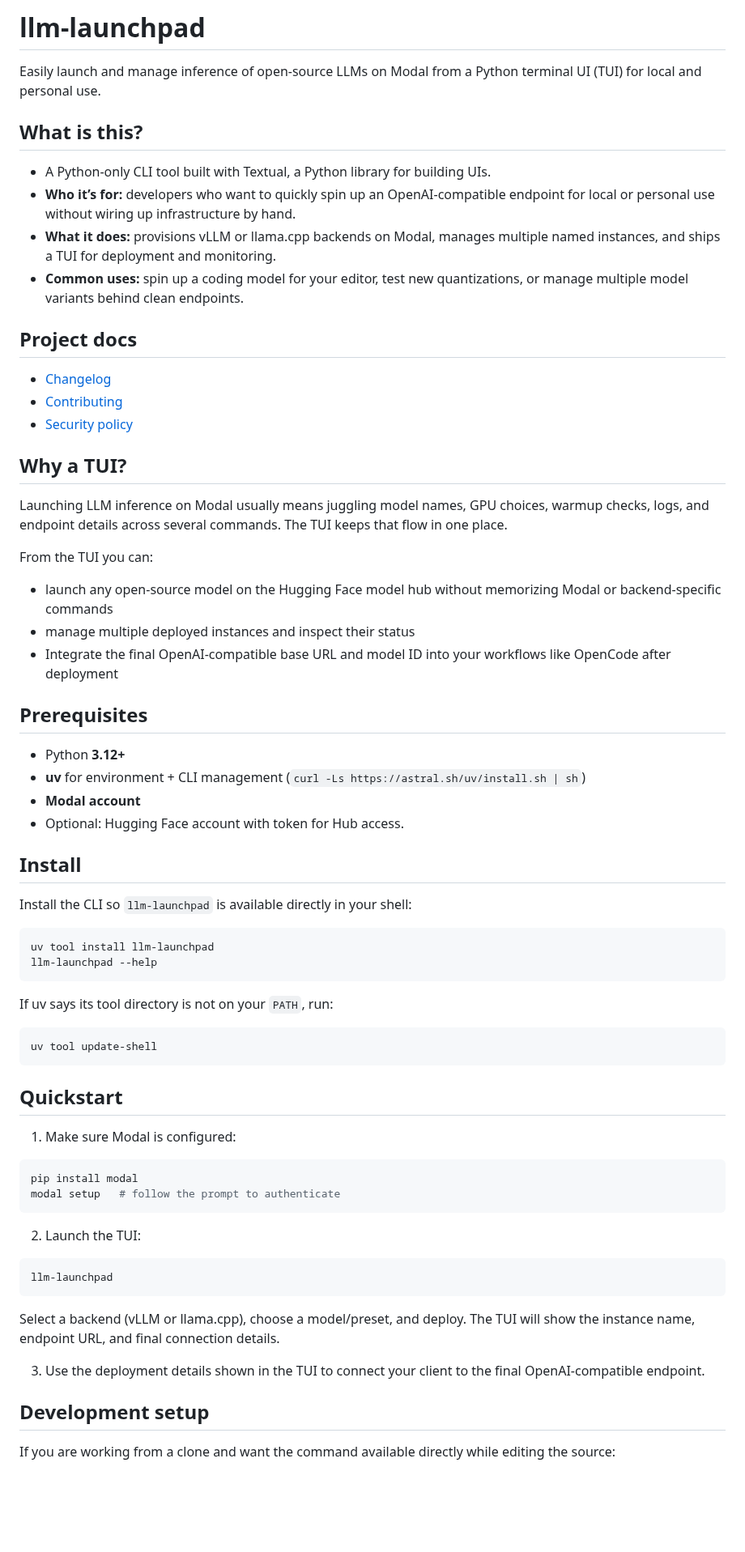
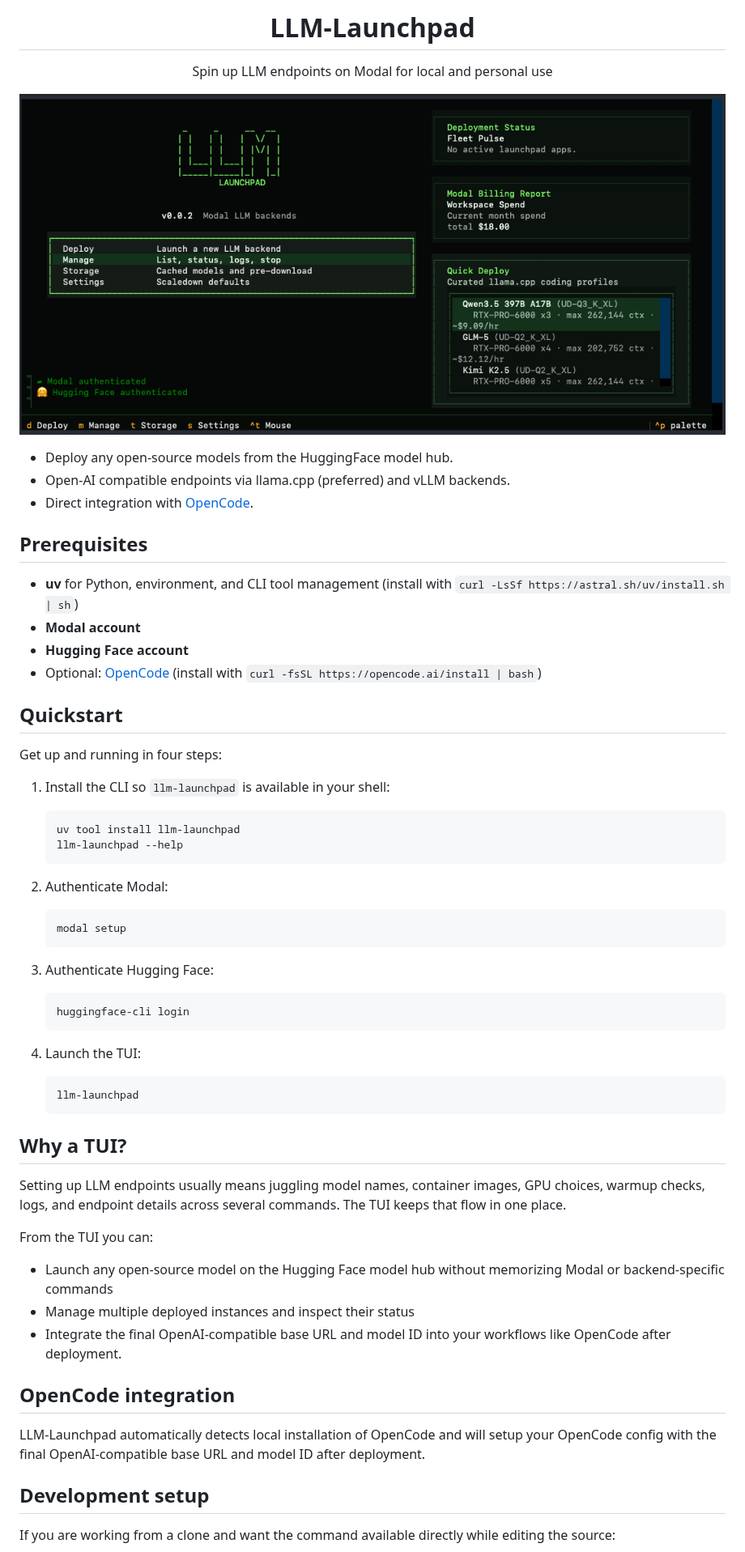
Before and after one commit to ThomasRochefortB/llm-launchpad, a Markdown page: README.md, the part around the change. Shown at 81% size. Drawn GitHub-style; pictures changed too: docs/assets/llm_launchpad_header.png (added); blank space fills up the shorter version.

Commit message:
Bundle modal CLI and refresh onboarding UX

````diff
--- a/README.md
+++ b/README.md
@@ -1,62 +1,57 @@
-# llm-launchpad
+<h1 align="center">LLM-Launchpad</h1>
+<p align="center">Spin up LLM endpoints on Modal for local and personal use</p>
+<p align="center">
+  <img src="docs/assets/llm_launchpad_header.png" alt="LLM Launchpad header" width="900" />
+</p>
 
-Easily launch and manage inference of open-source LLMs on Modal from a Python terminal UI (TUI) for local and personal use.
+- Deploy any open-source models from the HuggingFace model hub.
+- Open-AI compatible endpoints via llama.cpp (preferred) and vLLM backends.
+- Direct integration with [OpenCode](https://github.com/anomalyco/opencode).
 
-## What is this?
-- A Python-only CLI tool built with Textual, a Python library for building UIs.
-- **Who it’s for:** developers who want to quickly spin up an OpenAI-compatible endpoint for local or personal use without wiring up infrastructure by hand.
-- **What it does:** provisions vLLM or llama.cpp backends on Modal, manages multiple named instances, and ships a TUI for deployment and monitoring.
-- **Common uses:** spin up a coding model for your editor, test new quantizations, or manage multiple model variants behind clean endpoints.
+## Prerequisites
+- **uv** for Python, environment, and CLI tool management (install with `curl -LsSf https://astral.sh/uv/install.sh | sh`)
+- **Modal account**
+- **Hugging Face account**
+- Optional: [OpenCode](https://github.com/anomalyco/opencode) (install with `curl -fsSL https://opencode.ai/install | bash`)
 
-## Project docs
+## Quickstart
 
-- [Changelog](CHANGELOG.md)
-- [Contributing](CONTRIBUTING.md)
-- [Security policy](SECURITY.md)
+Get up and running in four steps:
+
+1. Install the CLI so `llm-launchpad` is available in your shell:
+   ```bash
+   uv tool install llm-launchpad
+   llm-launchpad --help
+   ```
+
+2. Authenticate Modal:
+   ```bash
+   modal setup
+   ```
+
+3. Authenticate Hugging Face:
+   ```bash
+   huggingface-cli login
+   ```
+
+4. Launch the TUI:
+   ```bash
+   llm-launchpad
+   ```
 
 ## Why a TUI?
 
-Launching LLM inference on Modal usually means juggling model names, GPU choices, warmup checks, logs, and endpoint details across several commands. The TUI keeps that flow in one place.
+Setting up LLM endpoints usually means juggling model names, container images, GPU choices, warmup checks, logs, and endpoint details across several commands. The TUI keeps that flow in one place.
 
 From the TUI you can:
-- launch any open-source model on the Hugging Face model hub without memorizing Modal or backend-specific commands
-- manage multiple deployed instances and inspect their status
-- Integrate the final OpenAI-compatible base URL and model ID into your workflows like OpenCode after deployment
+- Launch any open-source model on the Hugging Face model hub without memorizing Modal or backend-specific commands
+- Manage multiple deployed instances and inspect their status
+- Integrate the final OpenAI-compatible base URL and model ID into your workflows like OpenCode after deployment.
 
+## OpenCode integration
 
-## Prerequisites
-- Python **3.12+**
-- **uv** for environment + CLI management (`curl -Ls https://astral.sh/uv/install.sh | sh`)
-- **Modal account**
-- Optional: Hugging Face account with token for Hub access.
+LLM-Launchpad automatically detects local installation of OpenCode and will setup your OpenCode config with the final OpenAI-compatible base URL and model ID after deployment.
 
-## Install
-
-Install the CLI so `llm-launchpad` is available directly in your shell:
-```bash
-uv tool install llm-launchpad
-llm-launchpad --help
-```
-
-If uv says its tool directory is not on your `PATH`, run:
-```bash
-uv tool update-shell
-```
-
-## Quickstart
-1) Make sure Modal is configured:
-```bash
-pip install modal
-modal setup   # follow the prompt to authenticate
-```
-
-2) Launch the TUI:
-```bash
-llm-launchpad
-```
-Select a backend (vLLM or llama.cpp), choose a model/preset, and deploy. The TUI will show the instance name, endpoint URL, and final connection details.
-
-3) Use the deployment details shown in the TUI to connect your client to the final OpenAI-compatible endpoint.
 ## Development setup
 
 If you are working from a clone and want the command available directly while editing the source:
````
Also changed, not shown: 8 other files.
